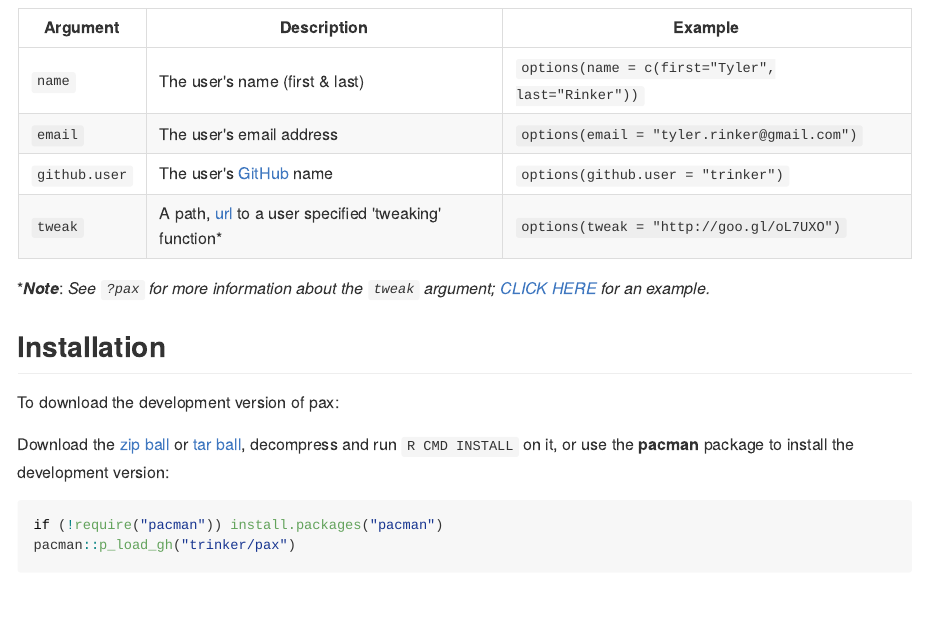
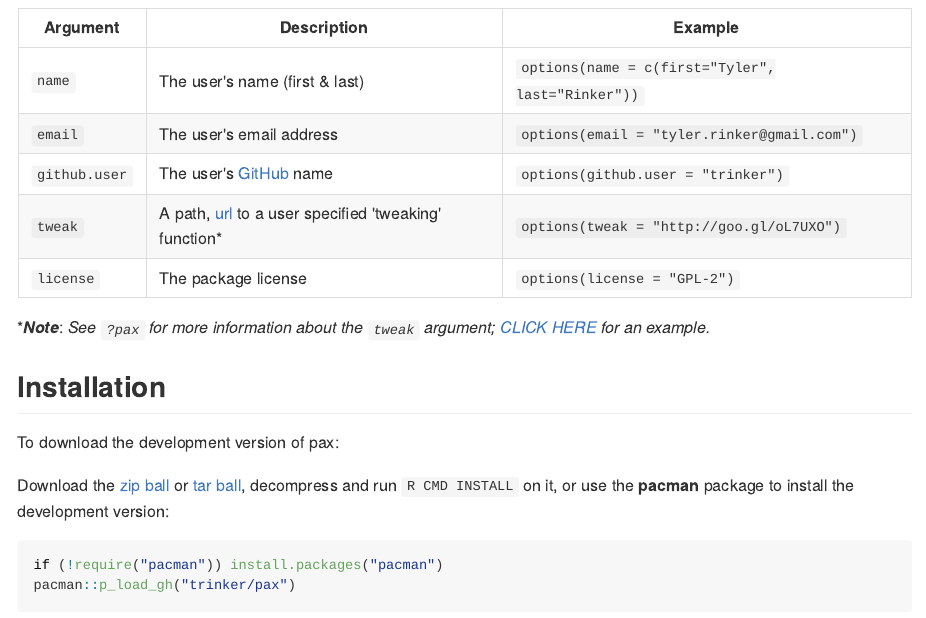
Before and after one commit to trinker/pax, an R Markdown document (README.Rmd): the page in a window 1100 px wide, from 540 px down. The pictures show the output file README.md that the author committed with the source, drawn offline in the style of GitHub; badge pictures from the web are left out.

Commit message:
updated readme

```diff
--- a/README.Rmd
+++ b/README.Rmd
@@ -37,6 +37,7 @@ verbad <- sprintf('<a href="https://img.shields.io/badge/Version-%s-orange.svg">
 | `email`  | The user's email address |   `options(email = "tyler.rinker@gmail.com")`|
 | `github.user`  | The user's [GitHub](https://github.com) name |   `options(github.user = "trinker")`|
 | `tweak`  | A path, [url](http://goo.gl/oL7UXO) to a user specified 'tweaking' function\* |   `options(tweak = "http://goo.gl/oL7UXO")`|
+| `license` | The package license | `options(license = "GPL-2")` |
 
 \****Note***: *See `?pax` for more information about the `tweak` argument; [CLICK HERE](https://raw.githubusercontent.com/trinker/pax_tweak/master/pax_tweak.R) for an example.*
 
```
Also changed, not shown: README.md.
